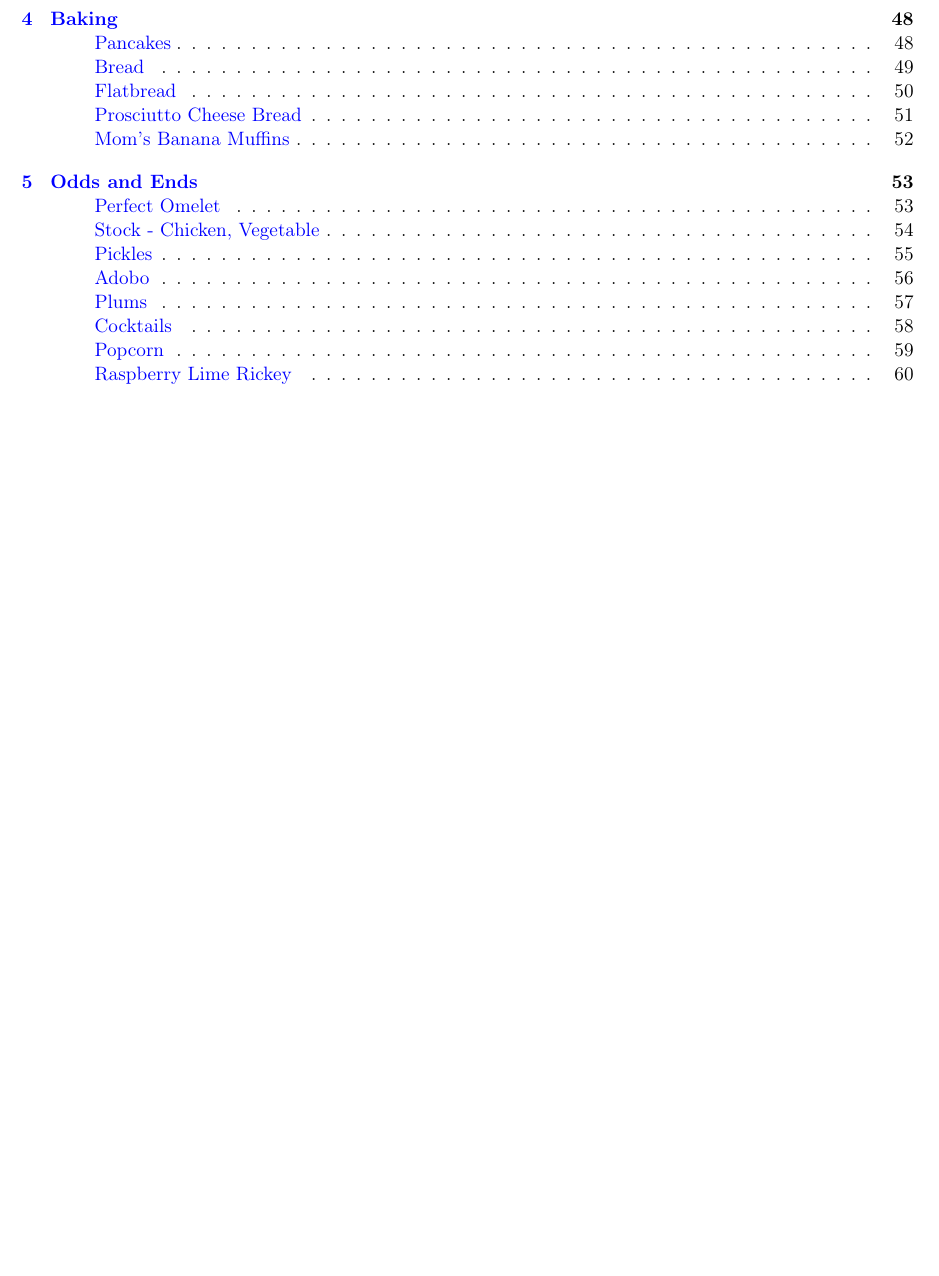
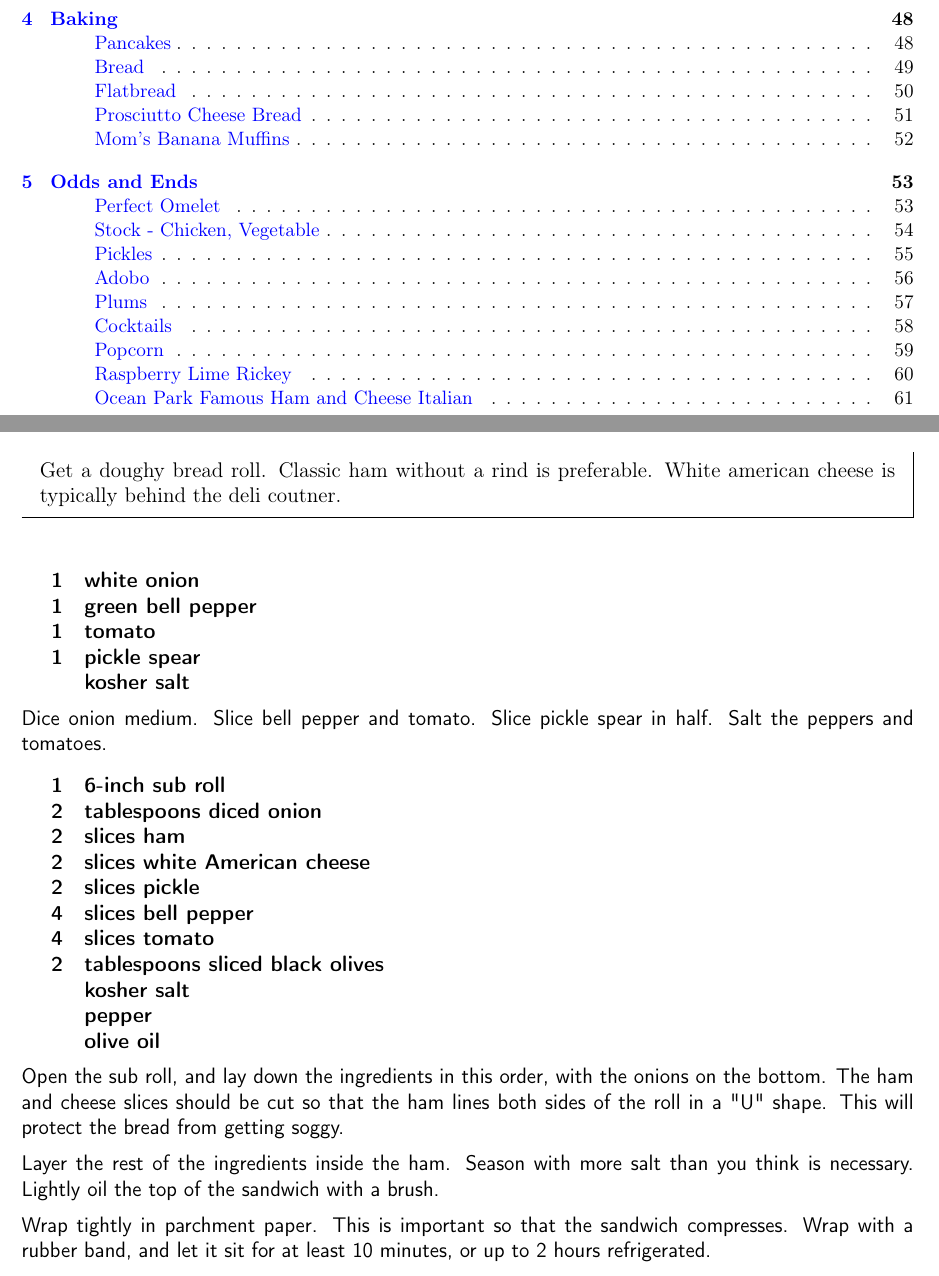
Before and after one commit to chase-seibert/cookbook, a LaTeX thesis (Cookbook.tex, which reads ham_and_cheese_italian.tex): part of page 2 of 60 before the commit and two parts of pages 2 and 61 of 61 after it, the two joined at a grey line, cut so that both start at the same text, the shorter picture padded with empty space. Compiled offline with pdfLaTeX.

Commit message:
Ham and cheese italian

```diff
--- /dev/null
+++ b/ham_and_cheese_italian.tex
@@ -0,0 +1,44 @@
+\section{Ocean Park Famous Ham and Cheese Italian}
+\begin{recipe}
+
+\pre{
+    Get a doughy bread roll. Classic ham without a rind is preferable.
+    White american cheese is typically behind the deli coutner.
+}
+
+\ingredients{
+    1 & white onion \\
+    1 & green bell pepper \\
+    1 & tomato \\
+    1 & pickle spear \\
+      & kosher salt \\
+}
+
+Dice onion medium. Slice bell pepper and tomato.
+Slice pickle spear in half. Salt the peppers and tomatoes.
+
+\ingredients{
+    1 & 6-inch sub roll \\
+    2 & tablespoons diced onion \\
+    2 & slices ham \\
+    2 & slices white American cheese\\
+    2 & slices pickle \\
+    4 & slices bell pepper \\
+    4 & slices tomato \\
+    2 & tablespoons sliced black olives \\
+      & kosher salt \\
+      & pepper \\
+      & olive oil \\
+}
+
+Open the sub roll, and lay down the ingredients in this order, with the onions on the bottom.
+The ham and cheese slices should be cut so that the ham lines both sides of the roll in a "U" shape.
+This will protect the bread from getting soggy.
+
+Layer the rest of the ingredients inside the ham. Season with more salt than you think is necessary.
+Lightly oil the top of the sandwich with a brush.
+
+Wrap tightly in parchment paper. This is important so that the sandwich compresses. Wrap with a rubber
+band, and let it sit for at least 10 minutes, or up to 2 hours refrigerated.
+
+\end{recipe}
```
Also changed, not shown: Cookbook.tex (+1 -0 lines).
